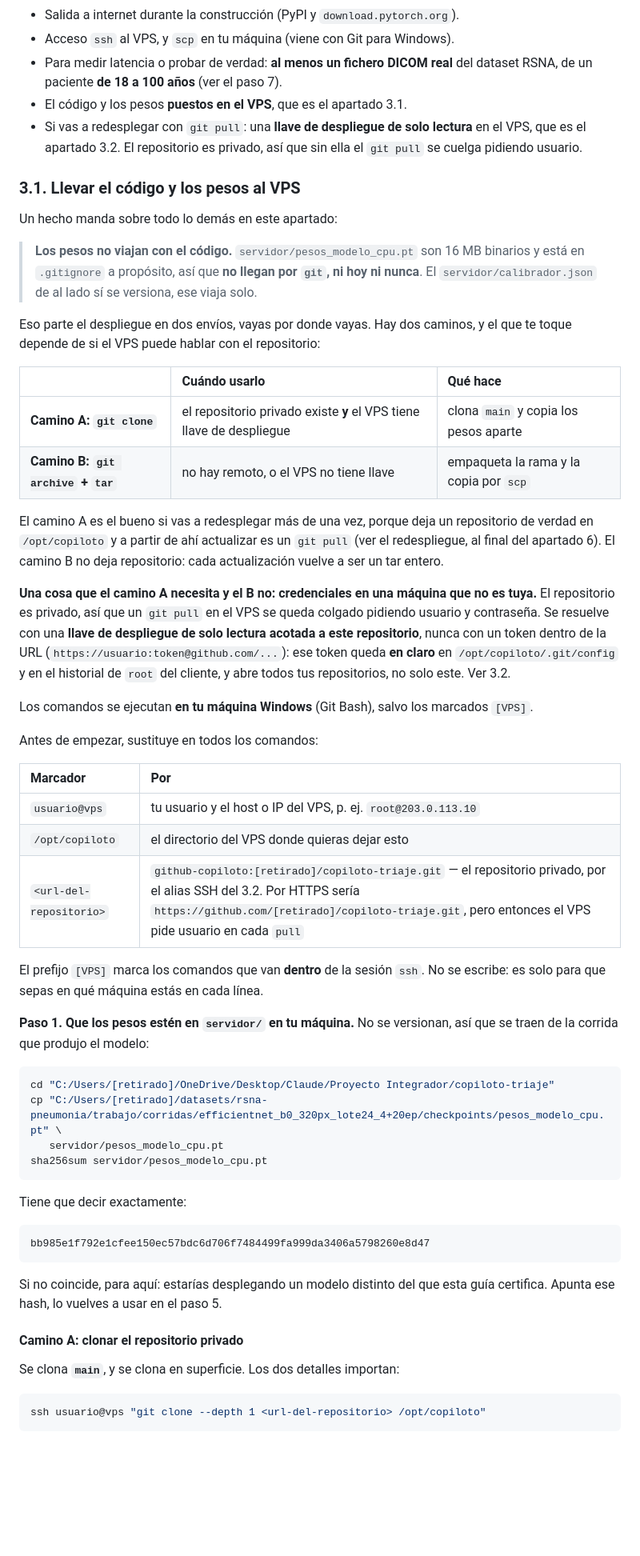
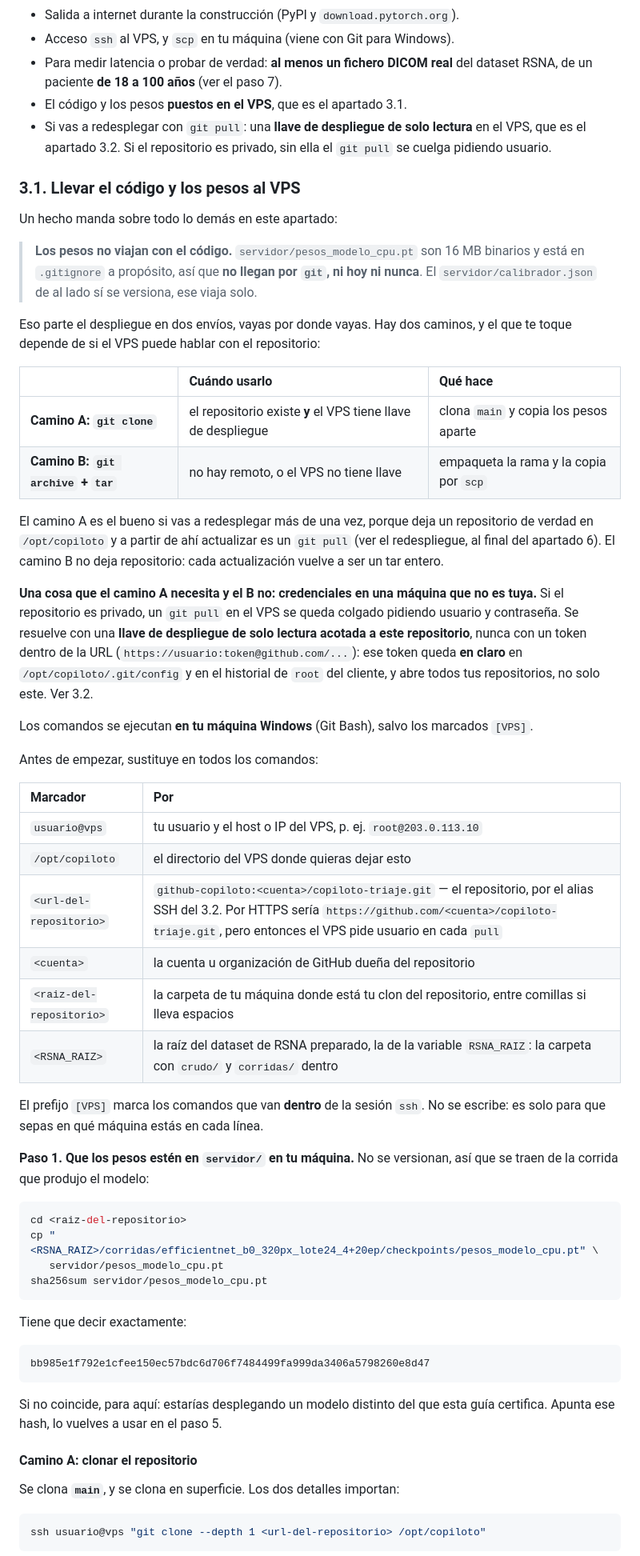
Before and after one commit to ivcaro/copiloto-triaje-neumonia, a Markdown page: docs/sp2-despliegue.md, the part around one of its changes. Shown at 80% size. Drawn GitHub-style; blank space fills up the shorter version.

````diff
--- a/docs/sp2-despliegue.md
+++ b/docs/sp2-despliegue.md
@@ -288,8 +285,8 @@ espacio primero; no empieces la construcción a ver si cabe.
   del dataset RSNA, de un paciente **de 18 a 100 años** (ver el paso 7).
 - El código y los pesos **puestos en el VPS**, que es el apartado 3.1.
 - Si vas a redesplegar con `git pull`: una **llave de despliegue de solo
-  lectura** en el VPS, que es el apartado 3.2. El repositorio es privado, así
-  que sin ella el `git pull` se cuelga pidiendo usuario.
+  lectura** en el VPS, que es el apartado 3.2. Si el repositorio es privado,
+  sin ella el `git pull` se cuelga pidiendo usuario.
 
 ### 3.1. Llevar el código y los pesos al VPS
 
@@ -305,7 +302,7 @@ y el que te toque depende de si el VPS puede hablar con el repositorio:
 
 | | Cuándo usarlo | Qué hace |
 | :--- | :--- | :--- |
-| **Camino A: `git clone`** | el repositorio privado existe **y** el VPS tiene llave de despliegue | clona `main` y copia los pesos aparte |
+| **Camino A: `git clone`** | el repositorio existe **y** el VPS tiene llave de despliegue | clona `main` y copia los pesos aparte |
 | **Camino B: `git archive` + `tar`** | no hay remoto, o el VPS no tiene llave | empaqueta la rama y la copia por `scp` |
 
 El camino A es el bueno si vas a redesplegar más de una vez, porque deja un
@@ -314,7 +311,7 @@ repositorio de verdad en `/opt/copiloto` y a partir de ahí actualizar es un
 repositorio: cada actualización vuelve a ser un tar entero.
 
 **Una cosa que el camino A necesita y el B no: credenciales en una máquina que
-no es tuya.** El repositorio es privado, así que un `git pull` en el VPS se
+no es tuya.** Si el repositorio es privado, un `git pull` en el VPS se
 queda colgado pidiendo usuario y contraseña. Se resuelve con una **llave de
 despliegue de solo lectura acotada a este repositorio**, nunca con un token
 dentro de la URL (`https://usuario:token@github.com/...`): ese token queda **en
@@ -330,7 +327,10 @@ Antes de empezar, sustituye en todos los comandos:
 | :--- | :--- |
 | `usuario@vps` | tu usuario y el host o IP del VPS, p. ej. `root@203.0.113.10` |
 | `/opt/copiloto` | el directorio del VPS donde quieras dejar esto |
-| `<url-del-repositorio>` | `github-copiloto:[retirado]/copiloto-triaje.git` — el repositorio privado, por el alias SSH del 3.2. Por HTTPS sería `https://github.com/[retirado]/copiloto-triaje.git`, pero entonces el VPS pide usuario en cada `pull` |
+| `<url-del-repositorio>` | `github-copiloto:<cuenta>/copiloto-triaje.git` — el repositorio, por el alias SSH del 3.2. Por HTTPS sería `https://github.com/<cuenta>/copiloto-triaje.git`, pero entonces el VPS pide usuario en cada `pull` |
+| `<cuenta>` | la cuenta u organización de GitHub dueña del repositorio |
+| `<raiz-del-repositorio>` | la carpeta de tu máquina donde está tu clon del repositorio, entre comillas si lleva espacios |
+| `<RSNA_RAIZ>` | la raíz del dataset de RSNA preparado, la de la variable `RSNA_RAIZ`: la carpeta con `crudo/` y `corridas/` dentro |
 
 El prefijo `[VPS]` marca los comandos que van **dentro** de la sesión `ssh`. No
 se escribe: es solo para que sepas en qué máquina estás en cada línea.
@@ -339,8 +339,8 @@ se escribe: es solo para que sepas en qué máquina estás en cada línea.
 así que se traen de la corrida que produjo el modelo:
 
 ```bash
-cd "C:/Users/[retirado]/OneDrive/Desktop/Claude/Proyecto Integrador/copiloto-triaje"
-cp "C:/Users/[retirado]/datasets/rsna-pneumonia/trabajo/corridas/efficientnet_b0_320px_lote24_4+20ep/checkpoints/pesos_modelo_cpu.pt" \
+cd <raiz-del-repositorio>
+cp "<RSNA_RAIZ>/corridas/efficientnet_b0_320px_lote24_4+20ep/checkpoints/pesos_modelo_cpu.pt" \
    servidor/pesos_modelo_cpu.pt
 sha256sum servidor/pesos_modelo_cpu.pt
 ```
@@ -354,7 +354,7 @@ bb985e1f792e1cfee150ec57bdc6d706f7484499fa999da3406a5798260e8d47
 Si no coincide, para aquí: estarías desplegando un modelo distinto del que esta
 guía certifica. Apunta ese hash, lo vuelves a usar en el paso 5.
 
-#### Camino A: clonar el repositorio privado
+#### Camino A: clonar el repositorio
 
 Se clona **`main`**, y se clona en superficie. Los dos detalles importan:
 
````
Also changed, not shown: other parts of docs/sp2-despliegue.md (+7 -11 lines), docs/sp3-operacion.md (+18 -16 lines).
